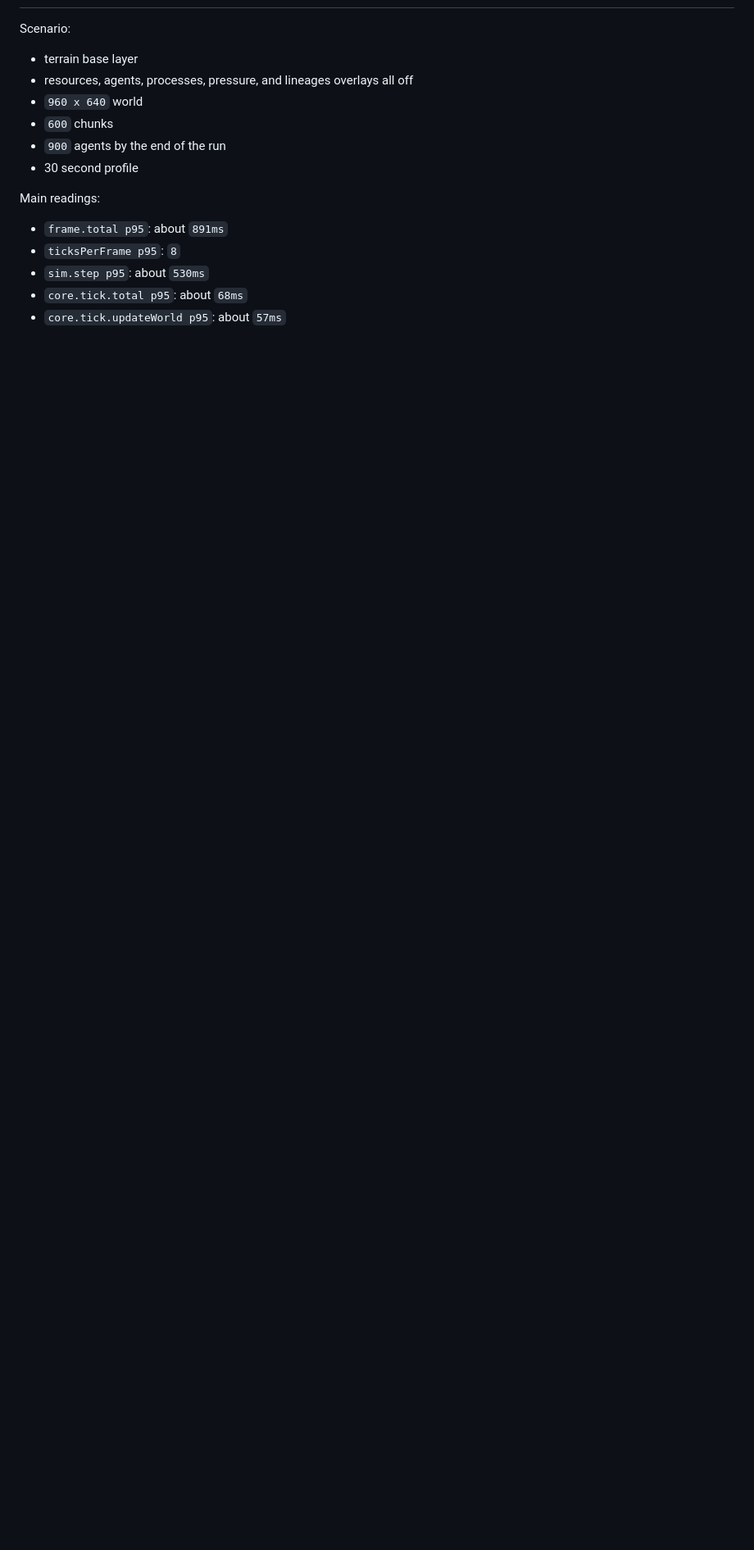
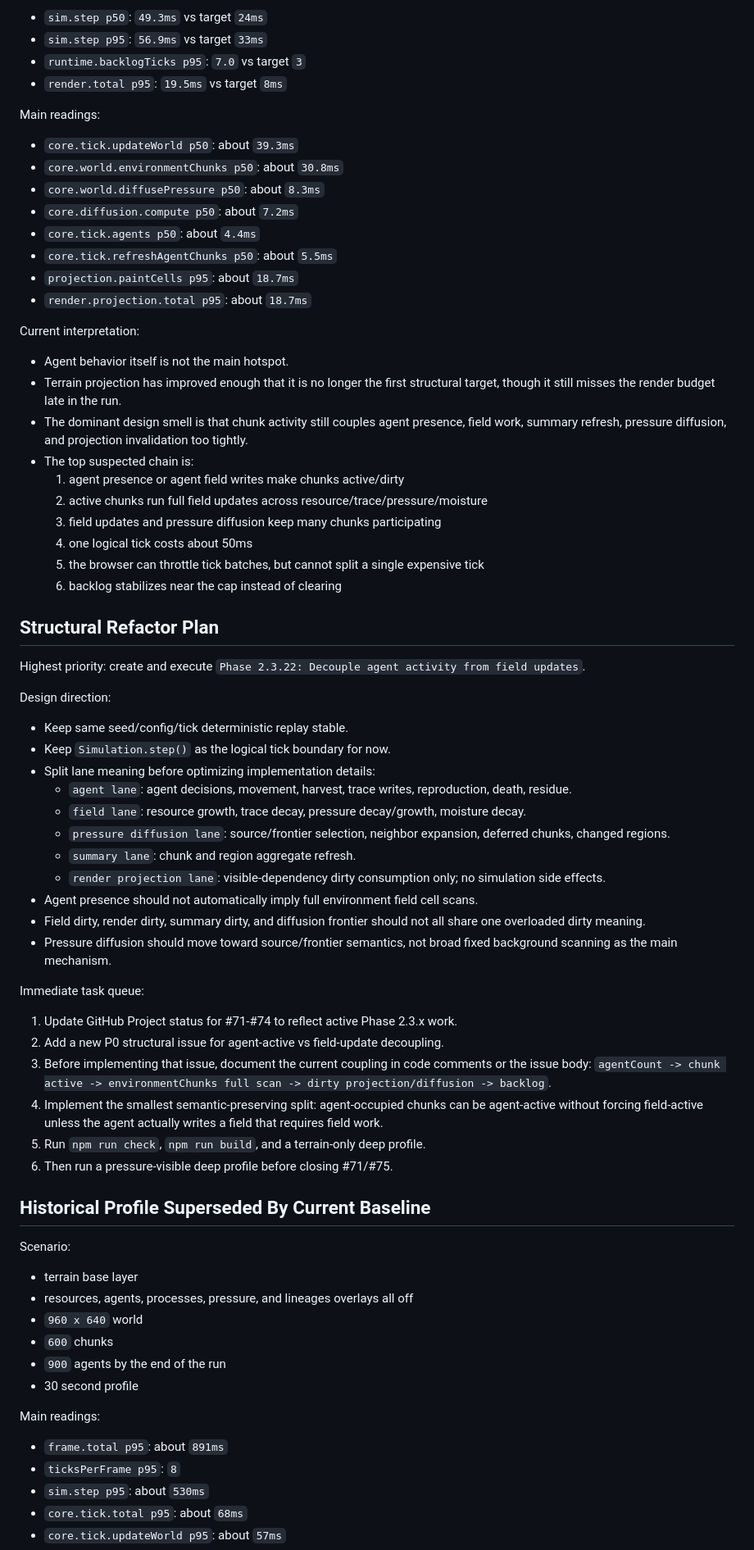
Before and after one commit to riceWithoutIce/primordia, a Markdown page: ai/context/phase-2-3-performance-handoff.md, the part around one of its changes. Shown at 82% size. Rendered like a GitHub page; blank space fills up the shorter version.

```diff
--- a/ai/context/phase-2-3-performance-handoff.md
+++ b/ai/context/phase-2-3-performance-handoff.md
@@ -42,3 +70,62 @@ copy(document.getElementById("terrain-profile-report").textContent)
+- `sim.step p50`: `49.3ms` vs target `24ms`
+- `sim.step p95`: `56.9ms` vs target `33ms`
+- `runtime.backlogTicks p95`: `7.0` vs target `3`
+- `render.total p95`: `19.5ms` vs target `8ms`
+
+Main readings:
+
+- `core.tick.updateWorld p50`: about `39.3ms`
+- `core.world.environmentChunks p50`: about `30.8ms`
+- `core.world.diffusePressure p50`: about `8.3ms`
+- `core.diffusion.compute p50`: about `7.2ms`
+- `core.tick.agents p50`: about `4.4ms`
+- `core.tick.refreshAgentChunks p50`: about `5.5ms`
+- `projection.paintCells p95`: about `18.7ms`
+- `render.projection.total p95`: about `18.7ms`
+
+Current interpretation:
+
+- Agent behavior itself is not the main hotspot.
+- Terrain projection has improved enough that it is no longer the first structural target, though it still misses the render budget late in the run.
+- The dominant design smell is that chunk activity still couples agent presence, field work, summary refresh, pressure diffusion, and projection invalidation too tightly.
+- The top suspected chain is:
+  1. agent presence or agent field writes make chunks active/dirty
+  2. active chunks run full field updates across resource/trace/pressure/moisture
+  3. field updates and pressure diffusion keep many chunks participating
+  4. one logical tick costs about 50ms
+  5. the browser can throttle tick batches, but cannot split a single expensive tick
+  6. backlog stabilizes near the cap instead of clearing
+
+## Structural Refactor Plan
+
+Highest priority: create and execute `Phase 2.3.22: Decouple agent activity from field updates`.
+
+Design direction:
+
+- Keep same seed/config/tick deterministic replay stable.
+- Keep `Simulation.step()` as the logical tick boundary for now.
+- Split lane meaning before optimizing implementation details:
+  - `agent lane`: agent decisions, movement, harvest, trace writes, reproduction, death, residue.
+  - `field lane`: resource growth, trace decay, pressure decay/growth, moisture decay.
+  - `pressure diffusion lane`: source/frontier selection, neighbor expansion, deferred chunks, changed regions.
+  - `summary lane`: chunk and region aggregate refresh.
+  - `render projection lane`: visible-dependency dirty consumption only; no simulation side effects.
+- Agent presence should not automatically imply full environment field cell scans.
+- Field dirty, render dirty, summary dirty, and diffusion frontier should not all share one overloaded dirty meaning.
+- Pressure diffusion should move toward source/frontier semantics, not broad fixed background scanning as the main mechanism.
+
+Immediate task queue:
+
+1. Update GitHub Project status for #71-#74 to reflect active Phase 2.3.x work.
+2. Add a new P0 structural issue for agent-active vs field-update decoupling.
+3. Before implementing that issue, document the current coupling in code comments or the issue body:
+   `agentCount -> chunk active -> environmentChunks full scan -> dirty projection/diffusion -> backlog`.
+4. Implement the smallest semantic-preserving split:
+   agent-occupied chunks can be agent-active without forcing field-active unless the agent actually writes a field that requires field work.
+5. Run `npm run check`, `npm run build`, and a terrain-only deep profile.
+6. Then run a pressure-visible deep profile before closing #71/#75.
+
+## Historical Profile Superseded By Current Baseline
 
 Scenario:
 
```
Also changed, not shown: other parts of ai/context/phase-2-3-performance-handoff.md (+53 -50 lines).
